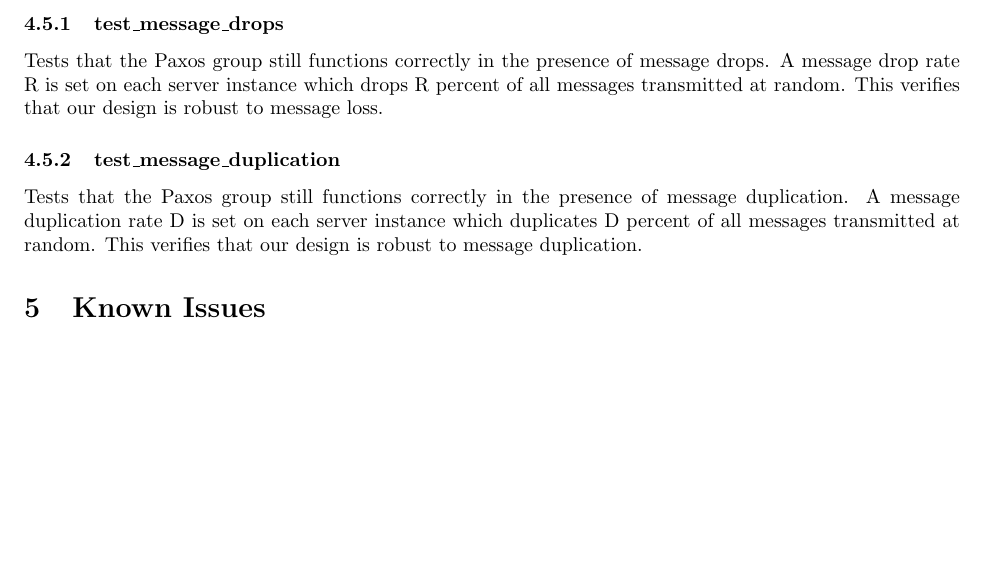
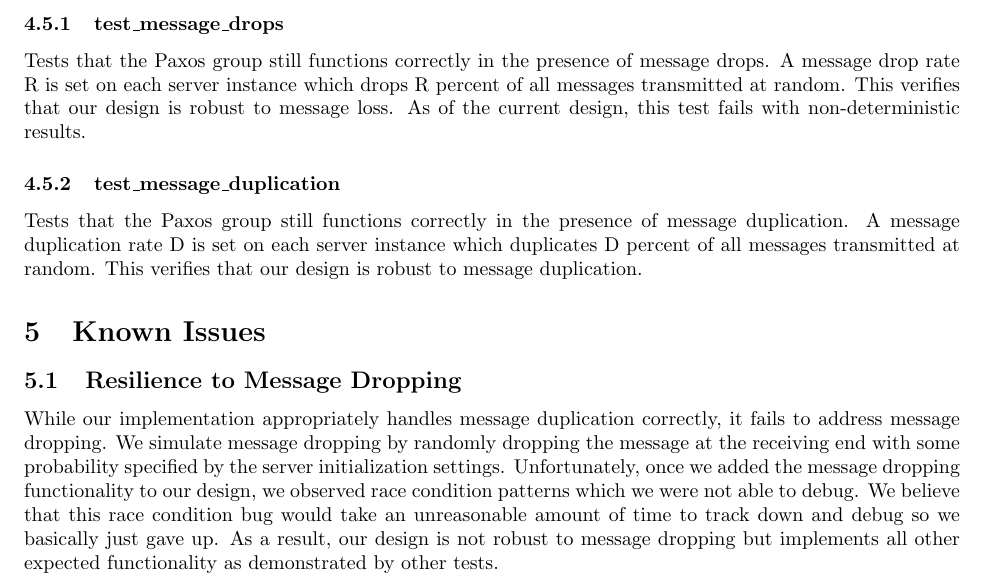
Before and after one commit to stechu/CSE550, a LaTeX problem sheet (problemset2/doc/design_document.tex): part of page 12 of 14, cut so that both start at the same text, the shorter picture padded with empty space. Compiled offline with pdfLaTeX.

Commit message:
Added to known issues section.

```diff
--- a/problemset2/doc/design_document.tex
+++ b/problemset2/doc/design_document.tex
@@ -427,7 +427,7 @@ Instance resolutions are again cross-checked as in the integration tests to vali
 
 Tests that the Paxos group still functions correctly in the presence of message drops.
 A message drop rate R is set on each server instance which drops R percent of all messages transmitted at random.
-This verifies that our design is robust to message loss.
+This verifies that our design is robust to message loss. As of the current design, this test fails with non-deterministic results.
 
 \subsubsection{test\_message\_duplication}
 
@@ -440,6 +440,14 @@ This verifies that our design is robust to message duplication.
 %%%%%%%%%%%%%%%%%%%%%%%%%%%%%%%%%%%%%%%%%%%%%%%%%%%%%%%%%%%%%%%%%%%%%%%%%%%%%%
 
 \section{Known Issues}
+
+\subsection{Resilience to Message Dropping}
+
+While our implementation appropriately handles message duplication correctly, it fails to address message dropping.
+We simulate message dropping by randomly dropping the message at the receiving end with some probability specified by the server initialization settings.
+Unfortunately, once we added the message dropping functionality to our design, we observed race condition patterns which we were not able to debug.
+We believe that this race condition bug would take an unreasonable amount of time to track down and debug so we basically just gave up.
+As a result, our design is not robust to message dropping but implements all other expected functionality as demonstrated by other tests.
 
 \subsection{Failure Test Orphaned Processes}
 
```
